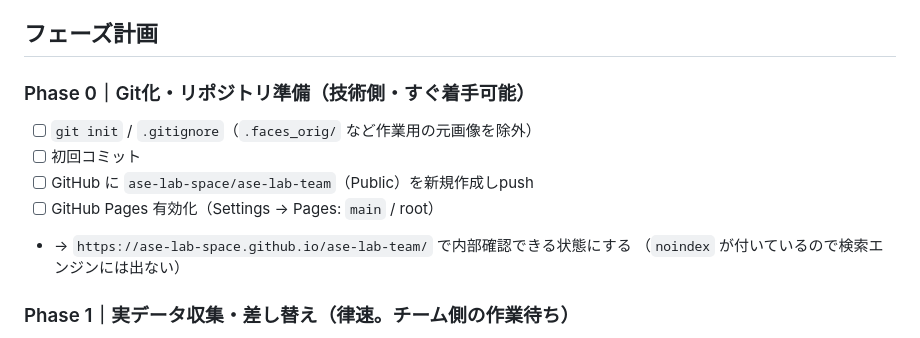
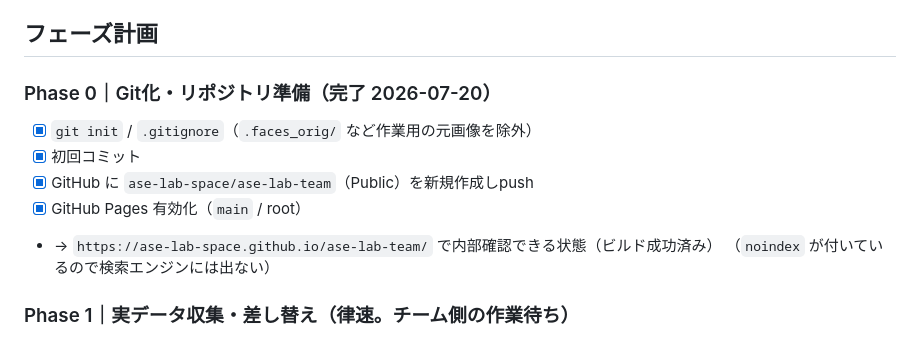
Before and after one commit to ase-lab-space/ase-lab-team, a Markdown page: HANDOFF.md, the part around the change. GitHub-like rendering.

Commit message:
Update HANDOFF.md: Phase 0 complete

```diff
--- a/HANDOFF.md
+++ b/HANDOFF.md
@@ -20,12 +20,12 @@
 
 ## フェーズ計画
 
-### Phase 0｜Git化・リポジトリ準備（技術側・すぐ着手可能）
-- [ ] `git init` / `.gitignore`（`.faces_orig/` など作業用の元画像を除外）
-- [ ] 初回コミット
-- [ ] GitHub に `ase-lab-space/ase-lab-team`（Public）を新規作成しpush
-- [ ] GitHub Pages 有効化（Settings → Pages: `main` / root）
-- → `https://ase-lab-space.github.io/ase-lab-team/` で内部確認できる状態にする
+### Phase 0｜Git化・リポジトリ準備（完了 2026-07-20）
+- [x] `git init` / `.gitignore`（`.faces_orig/` など作業用の元画像を除外）
+- [x] 初回コミット
+- [x] GitHub に `ase-lab-space/ase-lab-team`（Public）を新規作成しpush
+- [x] GitHub Pages 有効化（`main` / root）
+- → `https://ase-lab-space.github.io/ase-lab-team/` で内部確認できる状態（ビルド成功済み）
   （`noindex` が付いているので検索エンジンには出ない）
 
 ### Phase 1｜実データ収集・差し替え（律速。チーム側の作業待ち）
```
